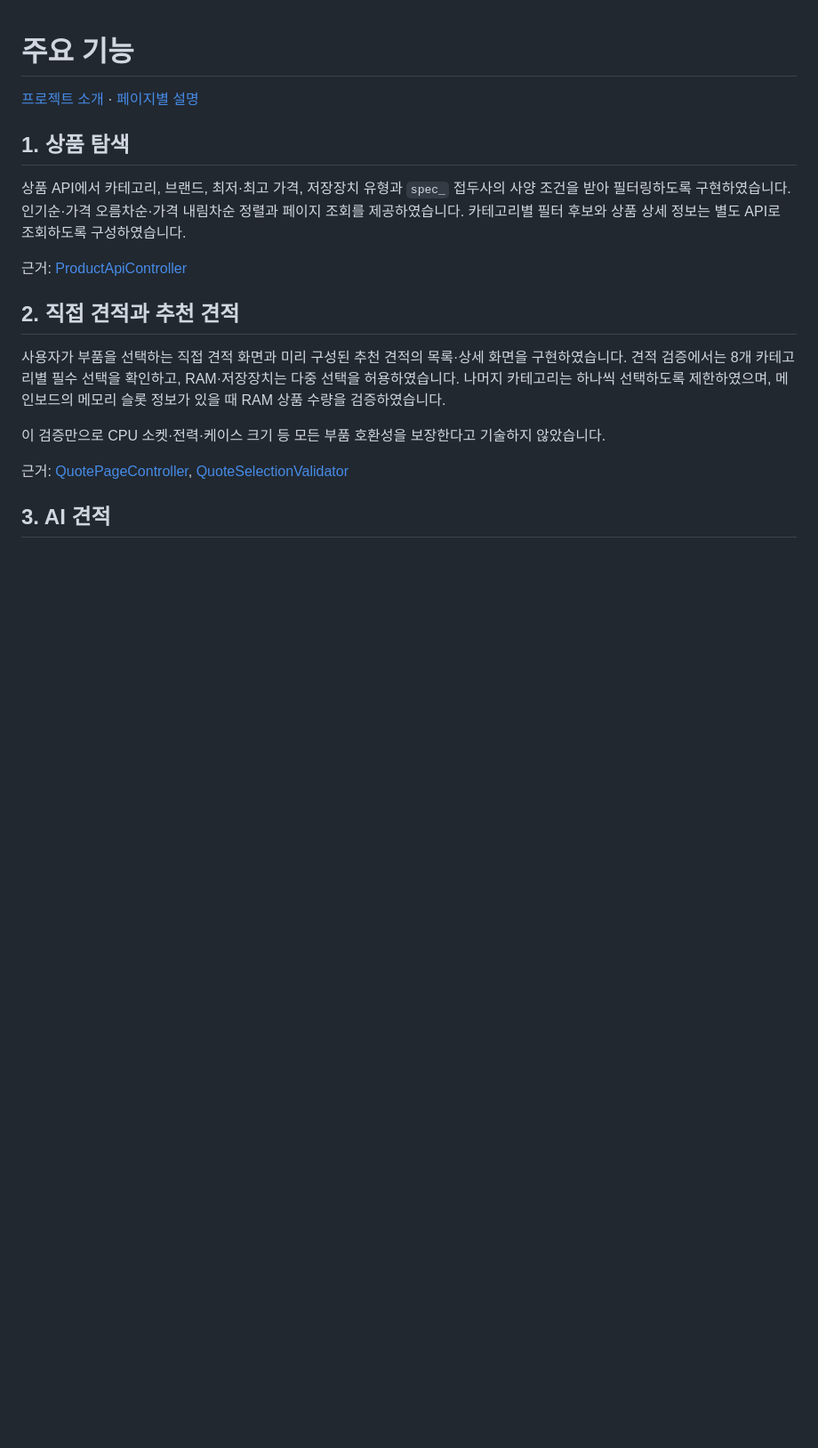
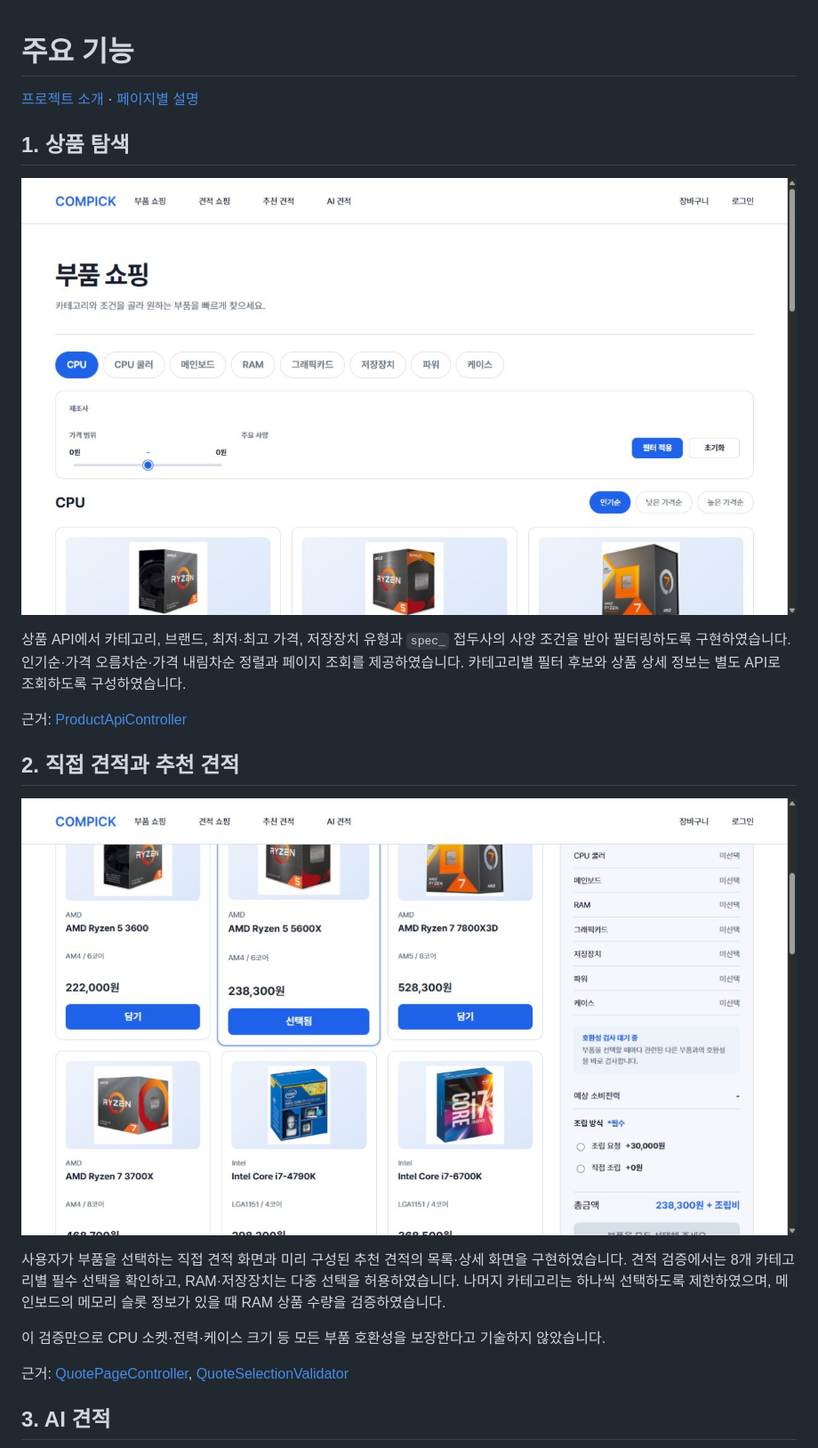
Before and after one commit to SiH0215/COMPICK, a Markdown page: docs/FEATURES.md, the part around one of its changes. Shown at 89% size. Drawn GitHub-style; pictures changed too: docs/images/compick-builder.jpg (added), docs/images/compick-products.jpg (added); blank space fills up the shorter version.

```diff
--- a/docs/FEATURES.md
+++ b/docs/FEATURES.md
@@ -4,11 +4,15 @@
 
 ## 1. 상품 탐색
 
+![부품 쇼핑 화면](images/compick-products.jpg)
+
 상품 API에서 카테고리, 브랜드, 최저·최고 가격, 저장장치 유형과 `spec_` 접두사의 사양 조건을 받아 필터링하도록 구현하였습니다. 인기순·가격 오름차순·가격 내림차순 정렬과 페이지 조회를 제공하였습니다. 카테고리별 필터 후보와 상품 상세 정보는 별도 API로 조회하도록 구성하였습니다.
 
 근거: [ProductApiController](../src/main/java/com/boot/compick/product/controller/ProductApiController.java)
 
 ## 2. 직접 견적과 추천 견적
+
+![직접 견적에서 CPU를 선택한 화면](images/compick-builder.jpg)
 
 사용자가 부품을 선택하는 직접 견적 화면과 미리 구성된 추천 견적의 목록·상세 화면을 구현하였습니다. 견적 검증에서는 8개 카테고리별 필수 선택을 확인하고, RAM·저장장치는 다중 선택을 허용하였습니다. 나머지 카테고리는 하나씩 선택하도록 제한하였으며, 메인보드의 메모리 슬롯 정보가 있을 때 RAM 상품 수량을 검증하였습니다.
 
```
Also changed, not shown: other parts of docs/FEATURES.md (+1 -1 lines), README.md (+2 -2 lines), docs/images/compick-ai.jpg (added), docs/images/compick-home.jpg (added), 2 other files.
